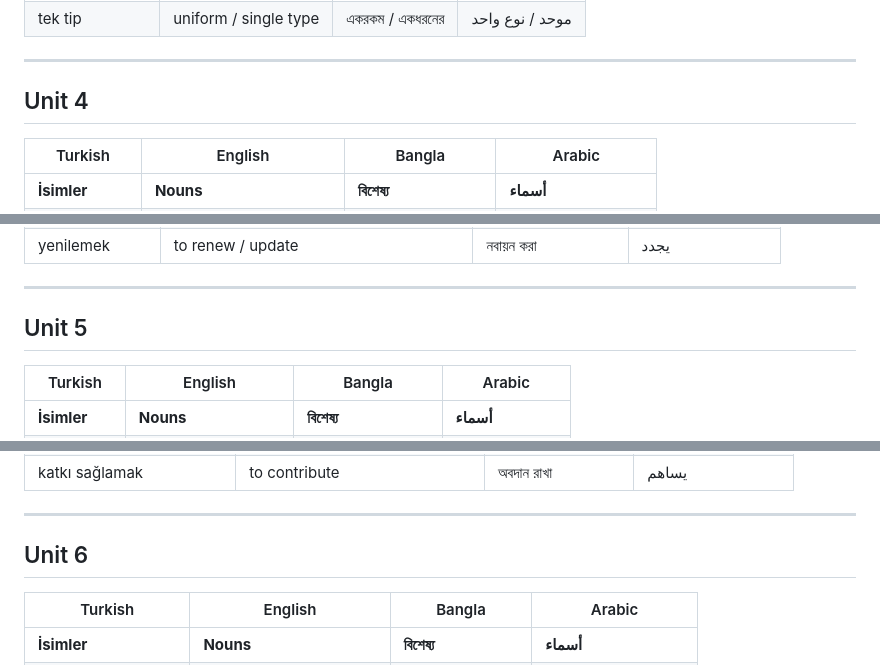
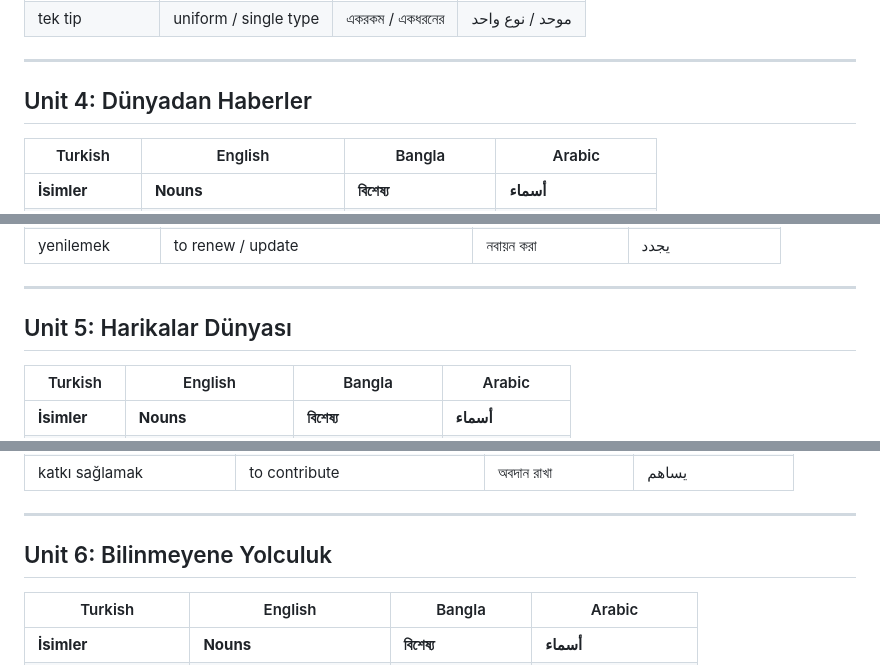
Before and after one commit to emonbhuiyan/Dil-Bilgisi-Rehberi-Yeni-Istanbul, a Markdown page: B2_Vocabulary.md, 3 parts joined by grey strips. Drawn GitHub-style.

```diff
--- a/B2_Vocabulary.md
+++ b/B2_Vocabulary.md
@@ -198,7 +198,7 @@
 
 ---
 
-## Unit 4
+## Unit 4: Dünyadan Haberler
 
 | Turkish | English | Bangla | Arabic |
 |---|---|---|---|
@@ -253,7 +253,7 @@
 
 ---
 
-## Unit 5
+## Unit 5: Harikalar Dünyası
 
 | Turkish | English | Bangla | Arabic |
 |---|---|---|---|
@@ -311,7 +311,7 @@
 
 ---
 
-## Unit 6
+## Unit 6: Bilinmeyene Yolculuk
 
 | Turkish | English | Bangla | Arabic |
 |---|---|---|---|
```
Also changed, not shown: other parts of B2_Vocabulary.md (+3 -3 lines), B1_Vocabulary.md (+6 -6 lines).
